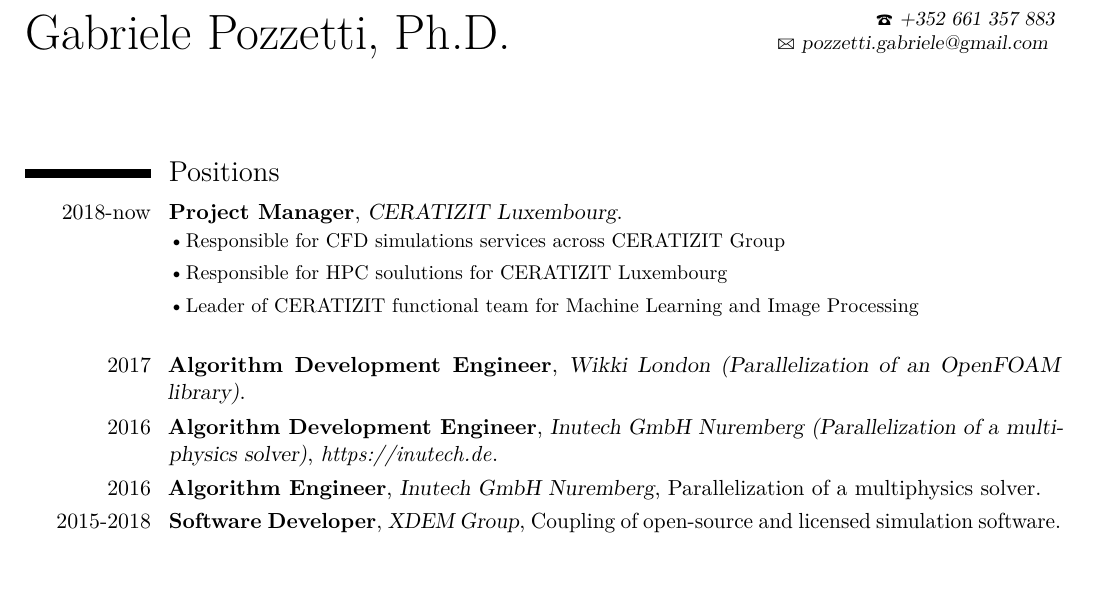
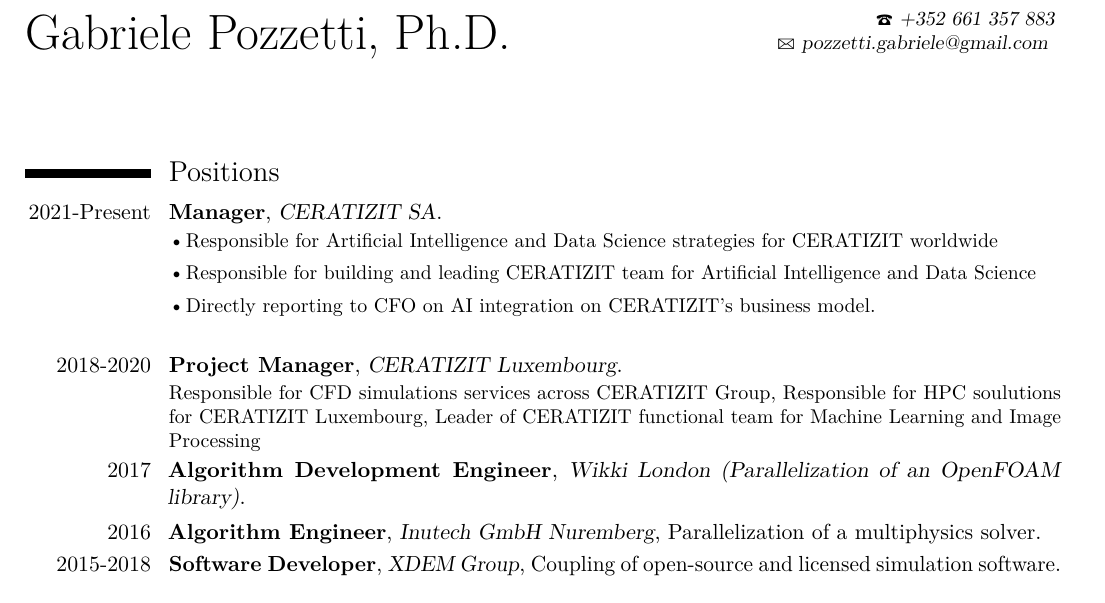
Before and after one commit to gpozzetti/CV, a LaTeX CV (cvitae_GP.tex): part of page 1 of 2, cut so that both start at the same text, the shorter picture padded with empty space. Compiled offline with pdfLaTeX.

Commit message:
removing double entry and adding new position

```diff
--- a/cvitae_GP.tex
+++ b/cvitae_GP.tex
@@ -88,12 +88,16 @@
 % \end{minipage}
 %\vspace{0.1cm}
 \section{Positions}
-\cventry{ 2018-now}{Project Manager}{CERATIZIT Luxembourg}{}{}{\mybitem{Responsible for CFD simulations services across CERATIZIT Group} \mybitem{Responsible for HPC soulutions for CERATIZIT Luxembourg} \mybitem{Leader of CERATIZIT  functional team for Machine Learning and Image Processing} }
+\cventry{ 2021-Present}{Manager}{CERATIZIT SA}{}{}{\mybitem{Responsible for  Artificial Intelligence and Data Science strategies for CERATIZIT worldwide} \mybitem{Responsible for building  and leading CERATIZIT team for Artificial Intelligence and Data Science} \mybitem{Directly reporting to CFO on AI integration on CERATIZIT's business model.} }
+
+\cventry{ 2018-2020}{Project Manager}{CERATIZIT Luxembourg}{}{}{{Responsible for CFD simulations services across CERATIZIT Group},
+ {Responsible for HPC soulutions for CERATIZIT Luxembourg}, {Leader of CERATIZIT  functional team for Machine Learning and Image Processing} }
+
 % \cventry{2018}{Visiting Scientist}{SINQ 2018 }{PSI, Switzerland}{High resolution neutron tomography of Tungsten Carbide}{}
 %\cventry{8/2018}{Visiting Scientist}{SINQ 2018 }{PSI, Switzerland}{Low resulution neutron tomography of Tungsten Carbide}{}
 \cventry{ 2017}{Algorithm Development Engineer}{Wikki London (Parallelization of an OpenFOAM library)}{}{}{}{}
 
-\cventry{ 2016}{Algorithm Development Engineer}{Inutech GmbH Nuremberg (Parallelization of a multiphysics solver)}{\textit{https://inutech.de}}{}{}{}
+% \cventry{ 2016}{Algorithm Development Engineer}{Inutech GmbH Nuremberg (Parallelization of a multiphysics solver)}{\textit{https://inutech.de}}{}{}{}
 
 \cventry{ 2016}{Algorithm Engineer}{Inutech GmbH Nuremberg}{}{Parallelization of a multiphysics solver}{}{}{}
 
```
